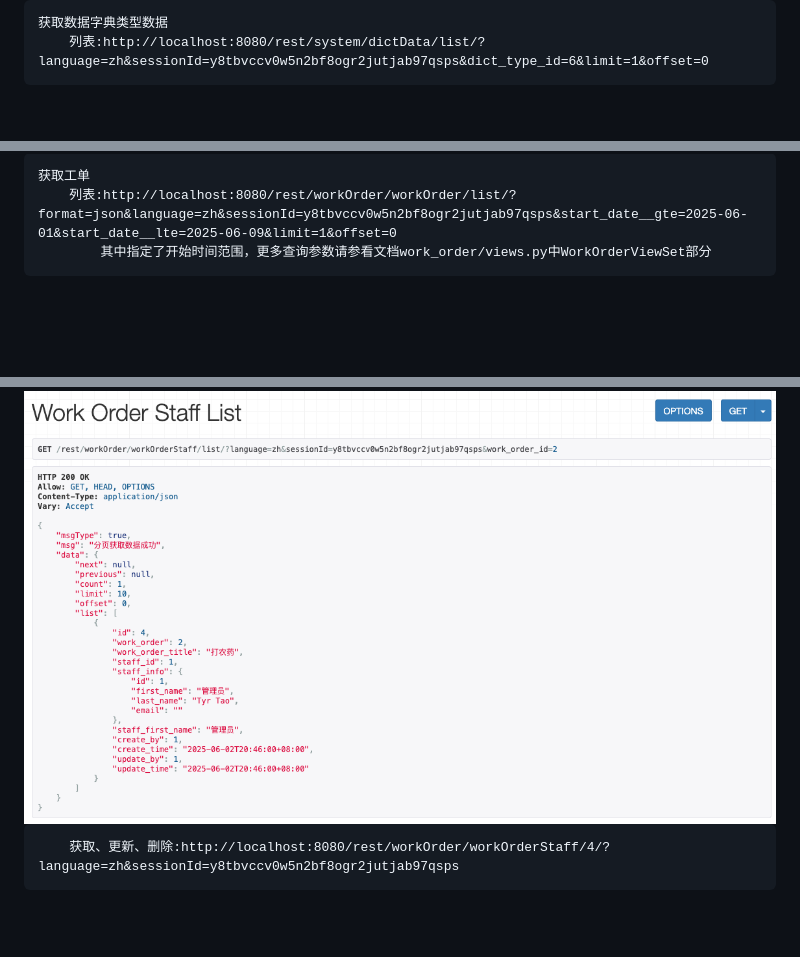
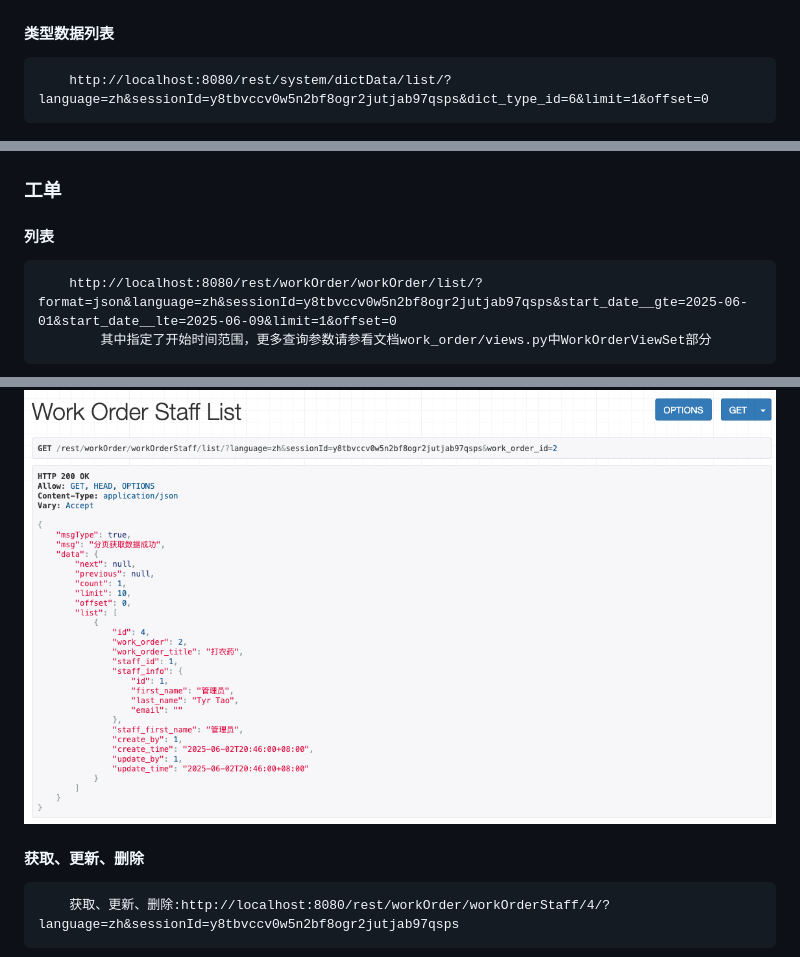
Before and after one commit to amaxman/wos, a Markdown page: README.md, 3 parts joined by grey strips. Rendered like a GitHub page; blank space fills up the shorter version.

```diff
--- a/README.md
+++ b/README.md
@@ -36,7 +46,7 @@ Rest访问地址：
         注意：如下效果是注释core.BasicRetrieveUpdateDestroyAPIView.retrieve以后的结果
 <img src="images/rest_dict_type_update_result.png" />
 
-    获取数据字典类型数据
-        列表:http://localhost:8080/rest/system/dictData/list/?language=zh&sessionId=y8tbvccv0w5n2bf8ogr2jutjab97qsps&dict_type_id=6&limit=1&offset=0
+#### 类型数据列表
+        http://localhost:8080/rest/system/dictData/list/?language=zh&sessionId=y8tbvccv0w5n2bf8ogr2jutjab97qsps&dict_type_id=6&limit=1&offset=0
 <img src="images/rest_dict_data.png" />
 
@@ -44,8 +55,9 @@ Rest访问地址：
 <img src="images/rest_dict_data_retrieve_update_destroy.png" />
 <img src="images/rest_dict_data_update_result.png" />
 
-    获取工单
-        列表:http://localhost:8080/rest/workOrder/workOrder/list/?format=json&language=zh&sessionId=y8tbvccv0w5n2bf8ogr2jutjab97qsps&start_date__gte=2025-06-01&start_date__lte=2025-06-09&limit=1&offset=0
+### 工单
+#### 列表
+        http://localhost:8080/rest/workOrder/workOrder/list/?format=json&language=zh&sessionId=y8tbvccv0w5n2bf8ogr2jutjab97qsps&start_date__gte=2025-06-01&start_date__lte=2025-06-09&limit=1&offset=0
             其中指定了开始时间范围，更多查询参数请参看文档work_order/views.py中WorkOrderViewSet部分
 <img src="images/rest_work_order.png" />
 
@@ -56,5 +70,6 @@ Rest访问地址：
         根据工单标识获取列表：http://localhost:8080/rest/workOrder/workOrderStaff/list/?format=json&language=zh&sessionId=y8tbvccv0w5n2bf8ogr2jutjab97qsps&work_order_id=2
 <img src="images/rest_work_order_staff.png" />
 
+#### 获取、更新、删除
         获取、更新、删除:http://localhost:8080/rest/workOrder/workOrderStaff/4/?language=zh&sessionId=y8tbvccv0w5n2bf8ogr2jutjab97qsps
 <img src="images/rest_work_order_staff_retrieve_update_destroy.png" />
```
Also changed, not shown: other parts of README.md (+30 -17 lines).
